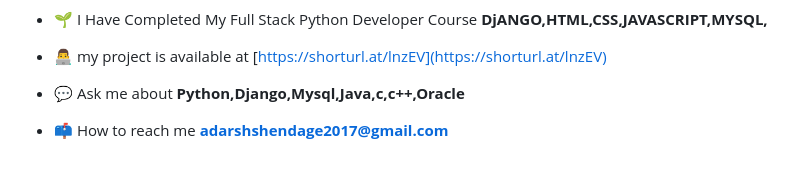
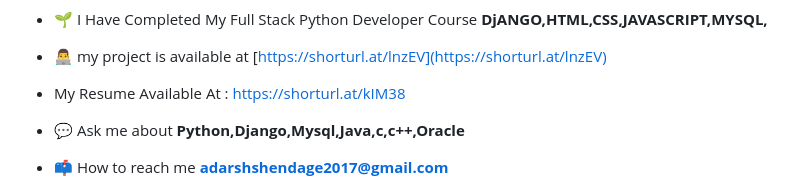
Before and after one commit to Adarsh-Shendage/Django_Food_Order_Webside_Development, a Markdown page: README.md, the part around the change. Rendered like a GitHub page; blank space fills up the shorter version.

```diff
--- a/README.md
+++ b/README.md
@@ -9,6 +9,8 @@
 - 🌱 I Have Completed My Full Stack Python Developer Course **DjANGO,HTML,CSS,JAVASCRIPT,MYSQL,**
 
 - 👨‍💻 my project is available at [https://shorturl.at/lnzEV](https://shorturl.at/lnzEV)
+
+- My Resume Available At : https://shorturl.at/kIM38
 
 - 💬 Ask me about **Python,Django,Mysql,Java,c,c++,Oracle**
 
```
